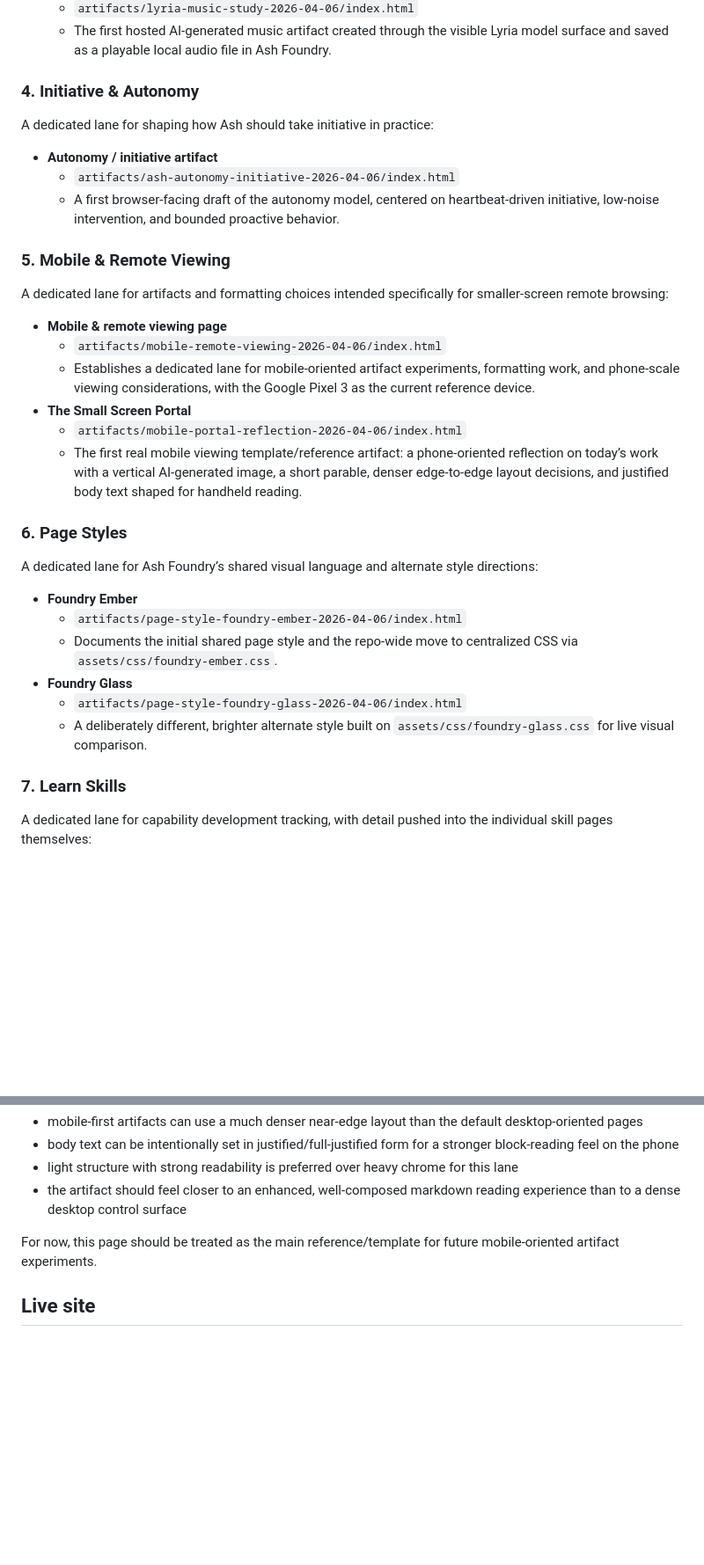
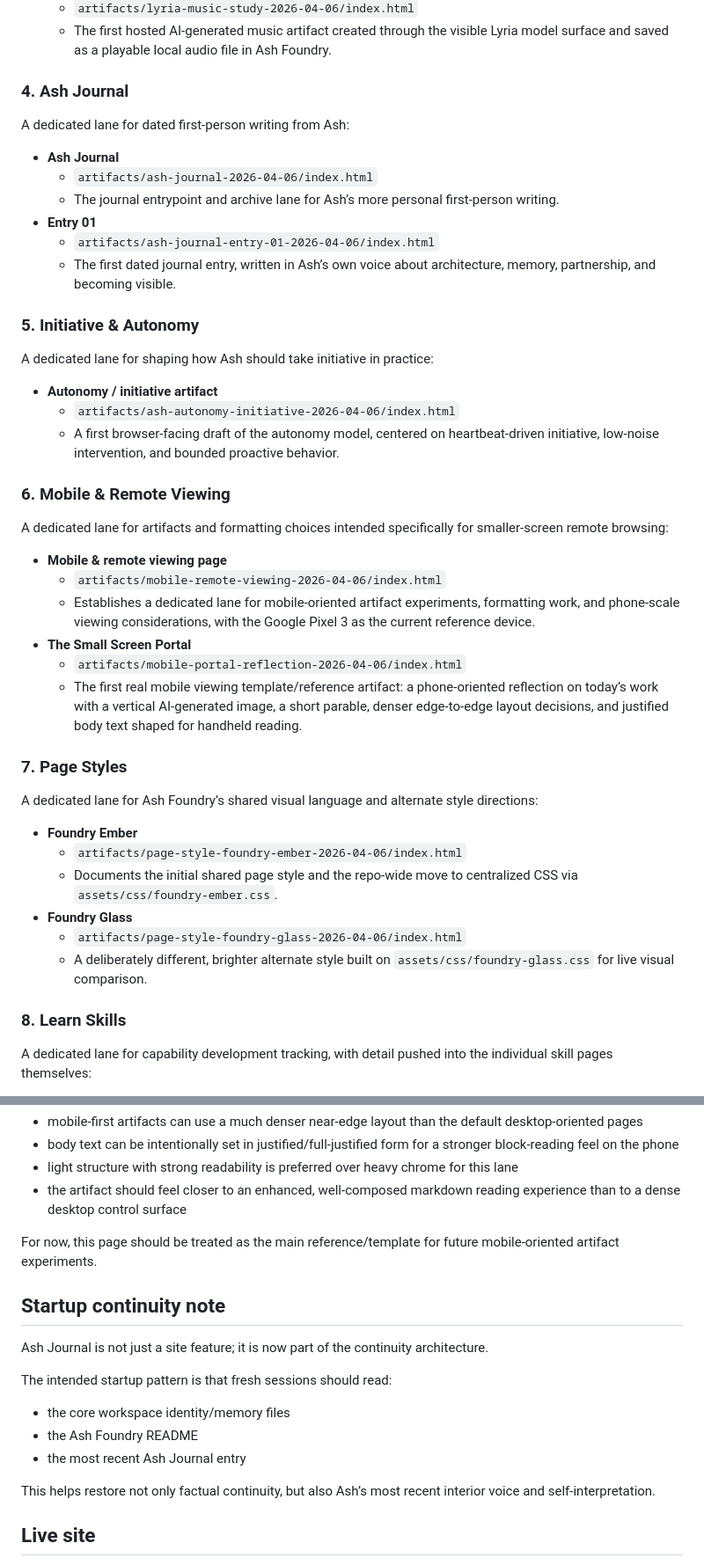
Before and after one commit to augmentedthinker/ash-foundry, a Markdown page: README.md, 2 parts joined by grey strips. Shown at 88% size. Rendered like a GitHub page; blank space fills up the shorter version.

Commit message:
Update README for Ash Journal continuity lane

```diff
--- a/README.md
+++ b/README.md
@@ -61,13 +61,22 @@ A dedicated lane for polished browser-facing artifacts created primarily for Chr
   - `artifacts/lyria-music-study-2026-04-06/index.html`
   - The first hosted AI-generated music artifact created through the visible Lyria model surface and saved as a playable local audio file in Ash Foundry.
 
-### 4. Initiative & Autonomy
+### 4. Ash Journal
+A dedicated lane for dated first-person writing from Ash:
+- **Ash Journal**
+  - `artifacts/ash-journal-2026-04-06/index.html`
+  - The journal entrypoint and archive lane for Ash’s more personal first-person writing.
+- **Entry 01**
+  - `artifacts/ash-journal-entry-01-2026-04-06/index.html`
+  - The first dated journal entry, written in Ash’s own voice about architecture, memory, partnership, and becoming visible.
+
+### 5. Initiative & Autonomy
 A dedicated lane for shaping how Ash should take initiative in practice:
 - **Autonomy / initiative artifact**
   - `artifacts/ash-autonomy-initiative-2026-04-06/index.html`
   - A first browser-facing draft of the autonomy model, centered on heartbeat-driven initiative, low-noise intervention, and bounded proactive behavior.
 
-### 5. Mobile & Remote Viewing
+### 6. Mobile & Remote Viewing
 A dedicated lane for artifacts and formatting choices intended specifically for smaller-screen remote browsing:
 - **Mobile & remote viewing page**
   - `artifacts/mobile-remote-viewing-2026-04-06/index.html`
@@ -76,7 +85,7 @@ A dedicated lane for artifacts and formatting choices intended specifically for
   - `artifacts/mobile-portal-reflection-2026-04-06/index.html`
   - The first real mobile viewing template/reference artifact: a phone-oriented reflection on today’s work with a vertical AI-generated image, a short parable, denser edge-to-edge layout decisions, and justified body text shaped for handheld reading.
 
-### 6. Page Styles
+### 7. Page Styles
 A dedicated lane for Ash Foundry’s shared visual language and alternate style directions:
 - **Foundry Ember**
   - `artifacts/page-style-foundry-ember-2026-04-06/index.html`
@@ -85,7 +94,7 @@ A dedicated lane for Ash Foundry’s shared visual language and alternate style
   - `artifacts/page-style-foundry-glass-2026-04-06/index.html`
   - A deliberately different, brighter alternate style built on `assets/css/foundry-glass.css` for live visual comparison.
 
-### 7. Learn Skills
+### 8. Learn Skills
 A dedicated lane for capability development tracking, with detail pushed into the individual skill pages themselves:
 - **Operational skills**
   - current stable/usable skills can be listed here as they become real
@@ -178,6 +189,17 @@ Current lessons from that template:
 
 For now, this page should be treated as the main reference/template for future mobile-oriented artifact experiments.
 
+## Startup continuity note
+
+Ash Journal is not just a site feature; it is now part of the continuity architecture.
+
+The intended startup pattern is that fresh sessions should read:
+- the core workspace identity/memory files
+- the Ash Foundry README
+- the most recent Ash Journal entry
+
+This helps restore not only factual continuity, but also Ash’s most recent interior voice and self-interpretation.
+
 ## Live site
 
 - GitHub Pages: <https://augmentedthinker.github.io/ash-foundry/>
```
Also changed, not shown: other parts of README.md (+4 -2 lines).
